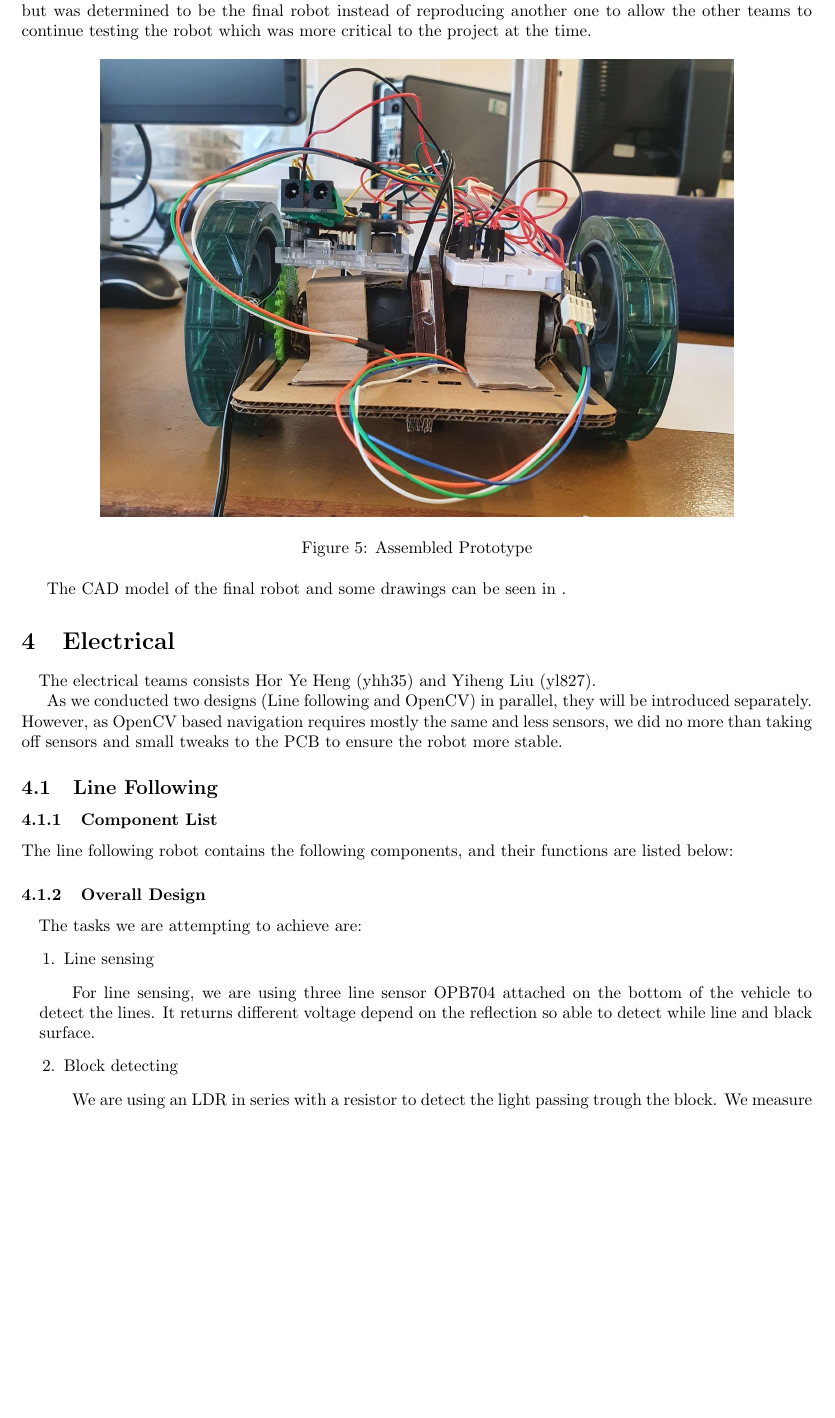
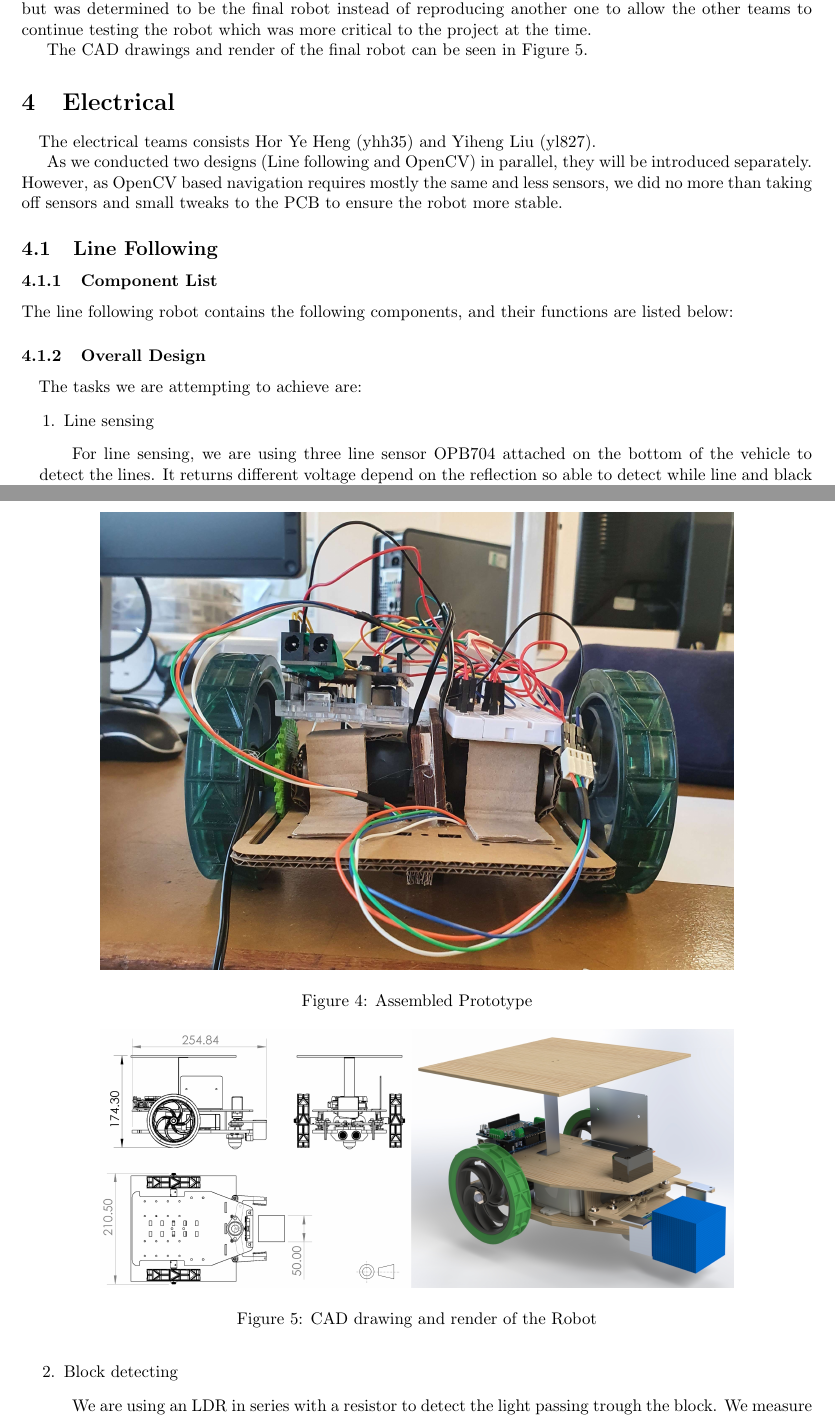
Before and after one commit to lpender3672/IDP_M213, a LaTeX document (reports/Final_Report_M213.tex): part of page 6 of 13 before the commit and two parts of pages 5 and 6 of 12 after it, the two joined at a grey line, cut so that both start at the same text, the shorter picture padded with empty space. Compiled offline with pdfLaTeX.

Commit message:
added some bullshit

```diff
--- a/reports/Final_Report_M213.tex
+++ b/reports/Final_Report_M213.tex
@@ -176,7 +169,14 @@ The chassis design for the robot was designed to be very modular, we had multipl
     \label{fig:assembled_prototype}
 \end{figure}
 
-The CAD model of the final robot and some drawings can be seen in .
+The CAD drawings and render of the final robot can be seen in \Cref{fig:CAD}.
+
+\begin{figure}[!h]
+    \centering
+    \includegraphics[width=0.8\textwidth]{assets/CAD_drawing_and_render.png}
+    \caption{CAD drawing and render of the Robot}
+    \label{fig:CAD}
+\end{figure}
 
 \section{Electrical}
 \quad The electrical teams consists Hor Ye Heng (yhh35) and Yiheng Liu (yl827).
```
Also changed, not shown: reports/assets/CAD_drawing_and_render.png (added), reports/Final_Report_M213.tex (7 more changed lines).
